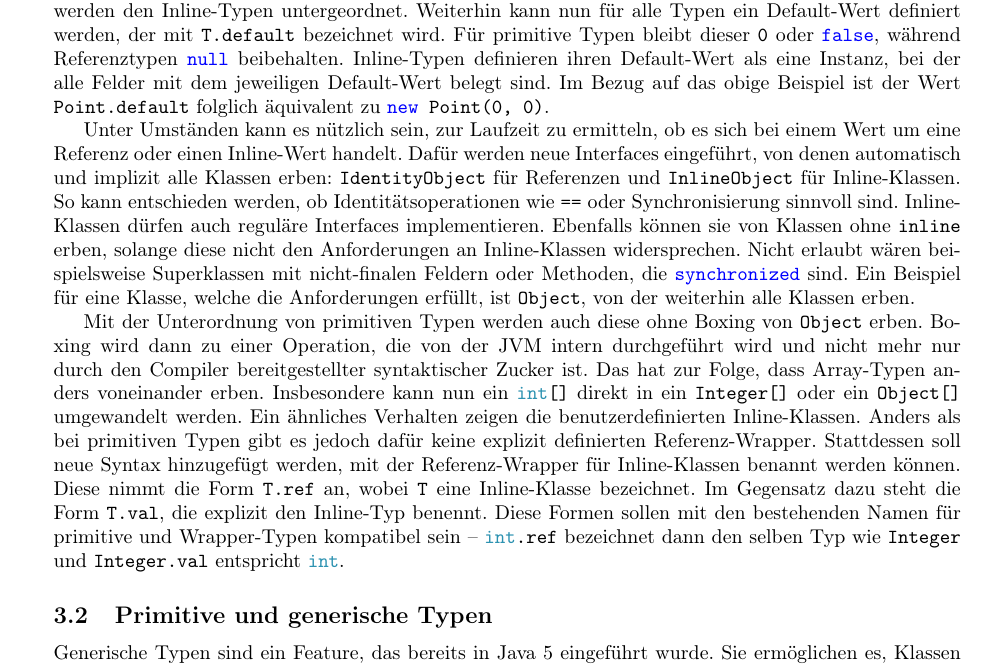
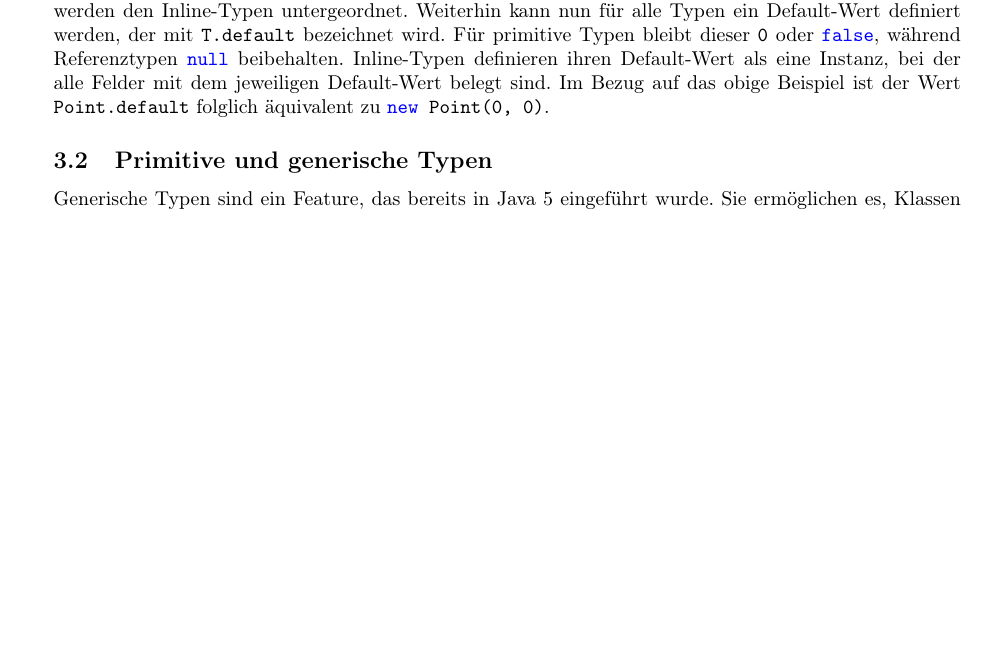
Before and after one commit to Clashsoft/Seminar-Valhalla, a LaTeX document (src/main.tex, which reads src/valhalla.tex): part of page 4 of 7, cut so that both start at the same text, the shorter picture padded with empty space. Compiled offline with pdfLaTeX.

Commit message:
Remove unnecessary info from inline classes

```diff
--- a/src/valhalla.tex
+++ b/src/valhalla.tex
@@ -94,31 +94,6 @@ Weiterhin kann nun für alle Typen ein Default-Wert definiert werden, der mit \c
 Für primitive Typen bleibt dieser \code{0} oder \code{false}, während Referenztypen \code{null} beibehalten.
 Inline-Typen definieren ihren Default-Wert als eine Instanz, bei der alle Felder mit dem jeweiligen Default-Wert belegt sind.
 Im Bezug auf das obige Beispiel ist der Wert \code{Point.default} folglich äquivalent zu \code{new Point(0, 0)}.
-
-% Marker interfaces
-Unter Umständen kann es nützlich sein, zur Laufzeit zu ermitteln, ob es sich bei einem Wert um eine Referenz oder einen Inline-Wert handelt.
-Dafür werden neue Interfaces eingeführt, von denen automatisch und implizit alle Klassen erben:
-\code{IdentityObject} für Referenzen und \code{InlineObject} für Inline-Klassen.
-So kann entschieden werden, ob Identitätsoperationen wie \code{==} oder Synchronisierung sinnvoll sind.
-% Interfaces + Klassenvererbung
-Inline-Klassen dürfen auch reguläre Interfaces implementieren.
-Ebenfalls können sie von Klassen ohne \code{inline} erben, solange diese nicht den Anforderungen an Inline-Klassen widersprechen.
-Nicht erlaubt wären beispielsweise Superklassen mit nicht-finalen Feldern oder Methoden, die \code{synchronized} sind.
-Ein Beispiel für eine Klasse, welche die Anforderungen erfüllt, ist \code{Object}, von der weiterhin alle Klassen erben.
-
-% Boxing
-Mit der Unterordnung von primitiven Typen werden auch diese ohne Boxing von \code{Object} erben.
-Boxing wird dann zu einer Operation, die von der \ac{jvm} intern durchgeführt wird und nicht mehr nur durch den Compiler bereitgestellter syntaktischer Zucker ist.
-% Arrays
-Das hat zur Folge, dass Array-Typen anders voneinander erben.
-Insbesondere kann nun ein \code{int[]} direkt in ein \code{Integer[]} oder ein \code{Object[]} umgewandelt werden.
-Ein ähnliches Verhalten zeigen die benutzerdefinierten Inline-Klassen.
-% Referenz-Wrapper T.ref
-Anders als bei primitiven Typen gibt es jedoch dafür keine explizit definierten Referenz-Wrapper.
-Stattdessen soll neue Syntax hinzugefügt werden, mit der Referenz-Wrapper für Inline-Klassen benannt werden können.
-Diese nimmt die Form \code{T.ref} an, wobei \code{T} eine Inline-Klasse bezeichnet.
-Im Gegensatz dazu steht die Form \code{T.val}, die explizit den Inline-Typ benennt.
-Diese Formen sollen mit den bestehenden Namen für primitive und Wrapper-Typen kompatibel sein -- \code{int.ref} bezeichnet dann den selben Typ wie \code{Integer} und \code{Integer.val} entspricht \code{int}.
 
 \subsection{Primitive und generische Typen}\label{subsec:primitive-generics}
 
```
